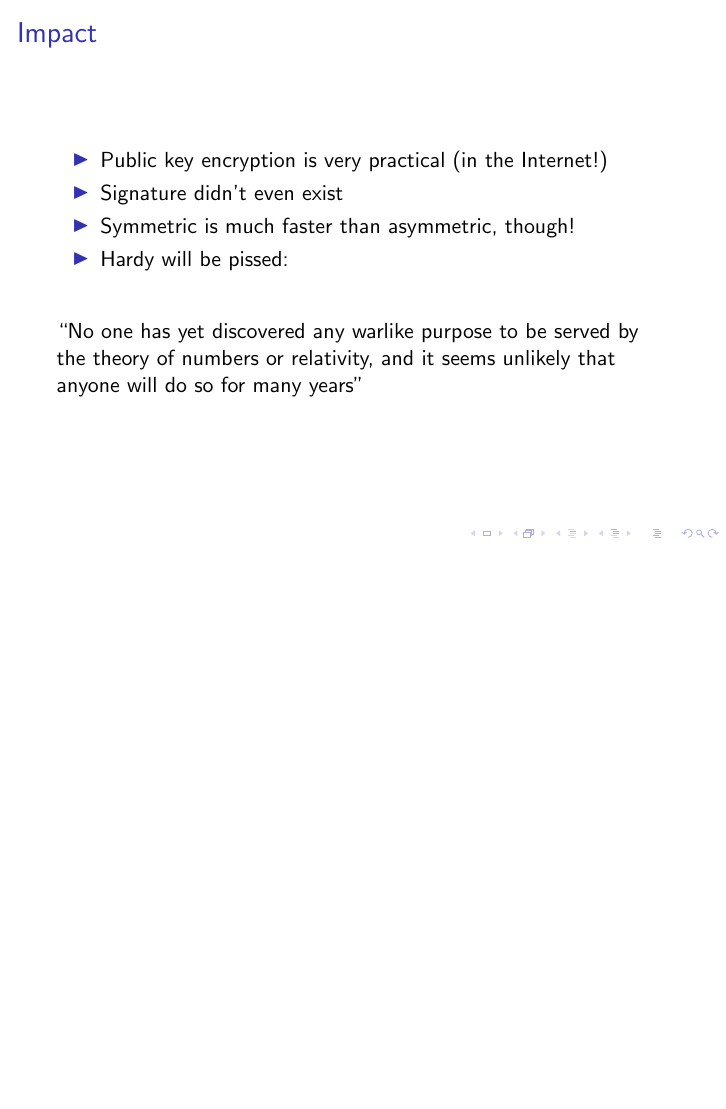
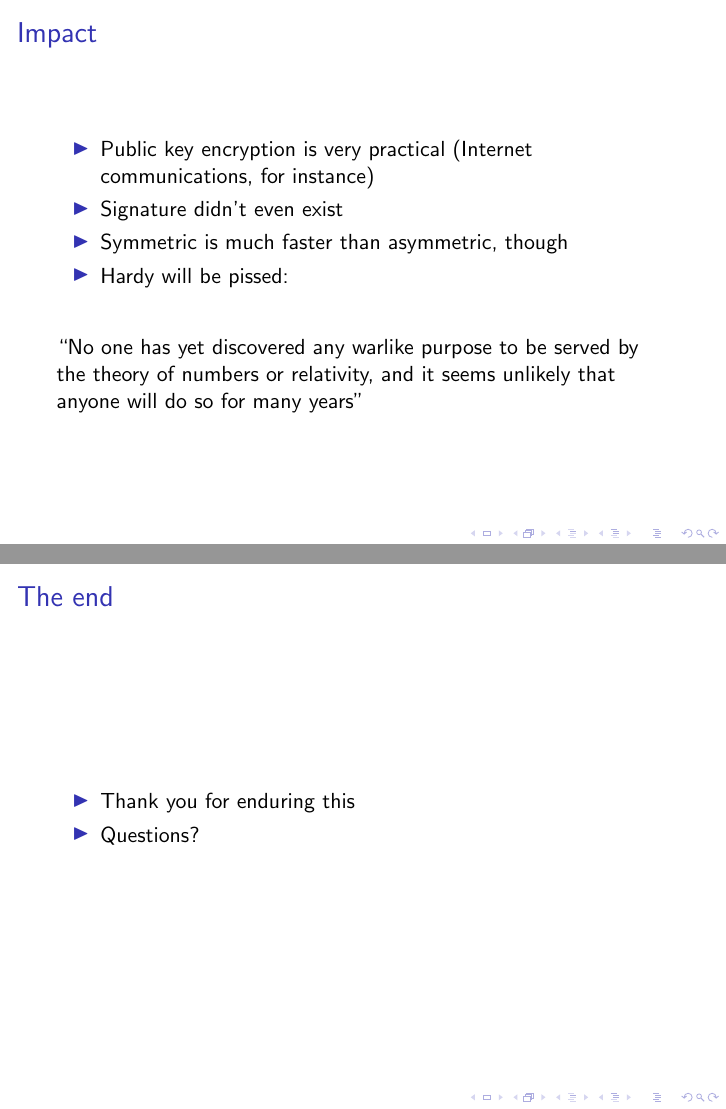
Before and after one commit to alexpdp7/rsa_talk, LaTeX slides (talk.tex): page 12 of 14 before the commit and pages 12 and 15 of 15 after it, the two joined at a grey line, the shorter picture padded with empty space. Compiled offline with pdfLaTeX.

Commit message:
Feedback...

```diff
--- a/talk.tex
+++ b/talk.tex
@@ -155,10 +159,10 @@
 	\frametitle{Impact}
 
 	\begin{itemize}
-		\item Public key encryption is very practical (in the
-		      Internet!)
+		\item Public key encryption is very practical (Internet
+		      communications, for instance)
 		\item Signature didn't even exist
-		\item Symmetric is much faster than asymmetric, though!
+		\item Symmetric is much faster than asymmetric, though
 		\item Hardy will be pissed:
 	\end{itemize}
 
@@ -202,5 +207,15 @@
 	\end{itemize}
 \end{frame}
 
+\section{The end}
+
+\begin{frame}
+	\frametitle{The end}
+
+	\begin{itemize}
+		\item Thank you for enduring this
+		\item Questions?
+	\end{itemize}
+\end{frame}
 
 \end{document}
```
Also changed, not shown: talk.tex (27 more changed lines).
